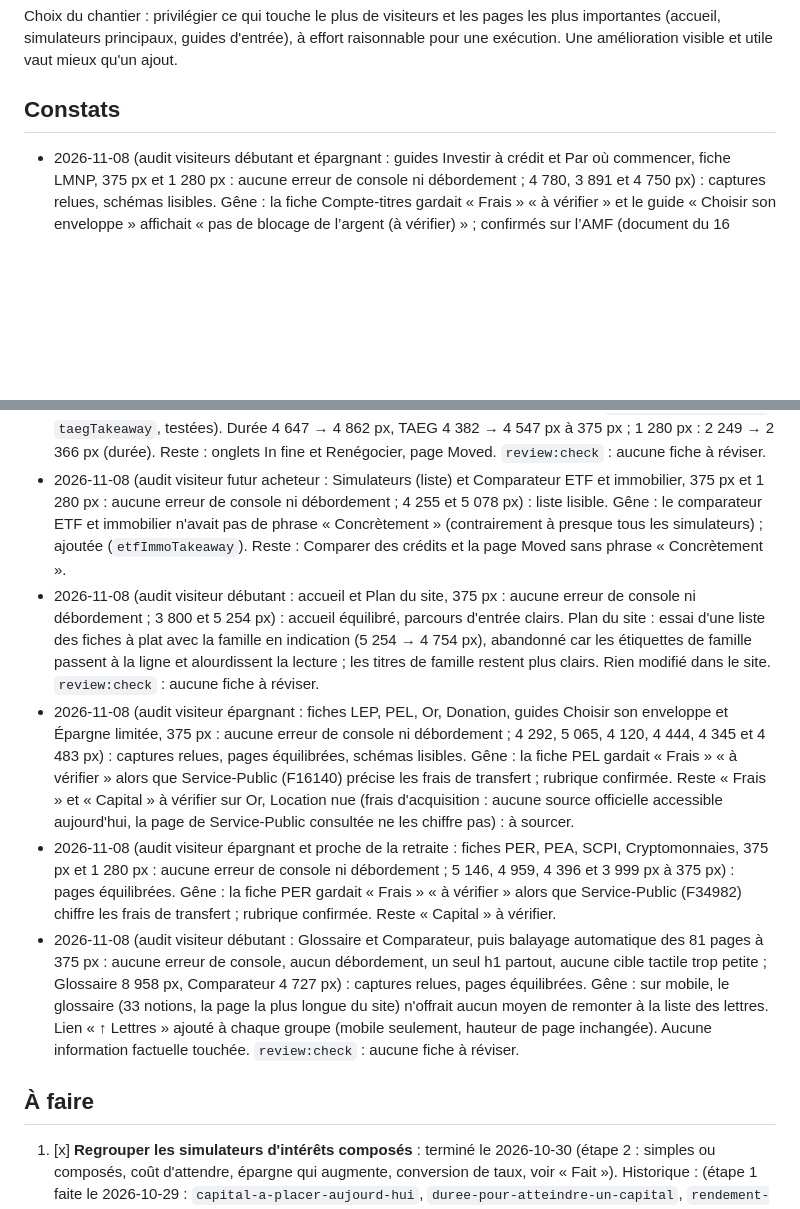
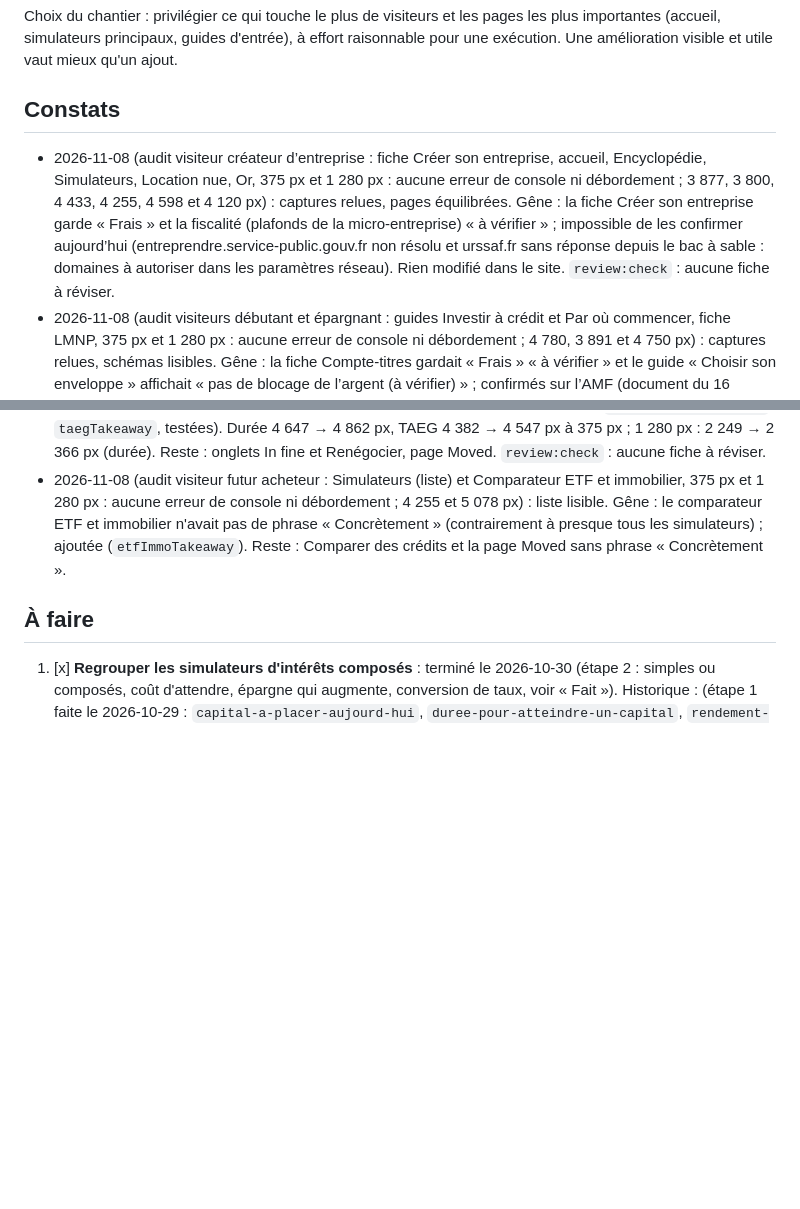
Before and after one commit to Mael74300/patrimoine-os, a Markdown page: ROADMAP.md, 2 parts joined by grey strips. Rendered like a GitHub page; blank space fills up the shorter version.

Commit message:
Feuille de route : audit du 2026-11-08 (fiche Créer son entreprise, sources inaccessibles) (#319)
Claude-Session: https://claude.ai/code/session_01XKYtdaayUurYbvLmhNqb4d

Co-authored-by: Claude <noreply@anthropic.com>

```diff
--- a/ROADMAP.md
+++ b/ROADMAP.md
@@ -54,6 +54,7 @@ Choix du chantier : privilégier ce qui touche le plus de visiteurs et les pages
 
 ## Constats
 
+- 2026-11-08 (audit visiteur créateur d’entreprise : fiche Créer son entreprise, accueil, Encyclopédie, Simulateurs, Location nue, Or, 375 px et 1 280 px : aucune erreur de console ni débordement ; 3 877, 3 800, 4 433, 4 255, 4 598 et 4 120 px) : captures relues, pages équilibrées. Gêne : la fiche Créer son entreprise garde « Frais » et la fiscalité (plafonds de la micro-entreprise) « à vérifier » ; impossible de les confirmer aujourd’hui (entreprendre.service-public.gouv.fr non résolu et urssaf.fr sans réponse depuis le bac à sable : domaines à autoriser dans les paramètres réseau). Rien modifié dans le site. `review:check` : aucune fiche à réviser.
 - 2026-11-08 (audit visiteurs débutant et épargnant : guides Investir à crédit et Par où commencer, fiche LMNP, 375 px et 1 280 px : aucune erreur de console ni débordement ; 4 780, 3 891 et 4 750 px) : captures relues, schémas lisibles. Gêne : la fiche Compte-titres gardait « Frais » « à vérifier » et le guide « Choisir son enveloppe » affichait « pas de blocage de l’argent (à vérifier) » ; confirmés sur l’AMF (document du 16 décembre 2025, consulté le 2026-11-08) : frais variables (tenue de compte, courtage, droits de garde, transfert, clôture), aucune limite de retrait. Reste : « Capital » sur Or, Location nue, Financement participatif ; « Frais » sur Formation et compétences, Location nue.
 - 2026-11-08 (audit visiteurs débutant et futur acheteur : guides PTZ et Rentabilité locative, fiche Capital humain, simulateur Investir d’un coup ou progressivement, 375 px et 1 280 px : aucune erreur de console ni débordement ; 5 306, 3 701, 3 832 et 3 719 px) : captures relues, pages équilibrées. Gêne : le guide PTZ, long texte, n’avait aucun schéma de son remboursement (une ou deux périodes, différé) ; schéma qualitatif ajouté (Service-Public F10871, consulté le 2026-11-08) : 5 306 → 5 680 px à 375 px, 3 518 → 3 908 px à 1 280 px. Reste : « Frais » à préciser sur Formation et compétences, « Capital » sur Or, Location nue, Financement participatif.
 - 2026-11-08 (audit visiteur débutant arrivé par la recherche, 375 px et 1 280 px : aucune erreur de console ni débordement ; pages Recherche 1 455 px, Guides 4 316 px, Entrepreneuriat 4 173 px, 404 1 689 px, Comparateur 4 727 px) : pages équilibrées. Gêne : la recherche ne trouvait pas « cpf » (pourtant dans la fiche Formation et compétences), « tmi », « crowdfunding », « csg », car elle n’indexait que le résumé, la définition et le fonctionnement des fiches, et ignorait le glossaire. Corrigé : tous les textes des fiches sont indexés, le glossaire devient un type de résultat (lien vers l’ancre, défilement automatique), alias « tmi » et « crowdfunding » ; aucune information factuelle touchée. Reste : « pee », « perco », « sci », « pinel », « viager » n’ont aucune page (pas de besoin constaté suffisant pour créer une fiche).
@@ -63,10 +64,6 @@ Choix du chantier : privilégier ce qui touche le plus de visiteurs et les pages
 - 2026-11-08 (audit visiteurs futur acheteur et débutant : Rembourser ou investir, Objectif d’épargne, Méthode et sources, Entrepreneuriat, puis Crédit in fine et Renégocier, 375 px et 1 280 px : aucune erreur de console ni débordement ; 4 470, 4 683, 3 407 et 4 173 px) : captures relues, pages équilibrées. Gêne : les onglets In fine et Renégocier de « Comparer des crédits » étaient les derniers sans phrase « Concrètement » ; ajoutées (`inFineTakeaway`, `renegoTakeaway`, testées). In fine 4 189 → 4 427 px, Renégocier 3 994 → 4 156 px à 375 px. Tous les simulateurs ont désormais leur phrase. `review:check` : aucune fiche à réviser.
 - 2026-11-08 (audit visiteur futur acheteur : Comparer des crédits, Renégocier, In fine, TAEG, 375 px : aucune erreur de console ni débordement ; 4 647, 3 994, 4 189 et 4 382 px) : captures relues, onglets lisibles. Gêne : les onglets Durée et TAEG n'avaient pas de phrase « Concrètement » ; ajoutées (`loanDurationTakeaway`, `taegTakeaway`, testées). Durée 4 647 → 4 862 px, TAEG 4 382 → 4 547 px à 375 px ; 1 280 px : 2 249 → 2 366 px (durée). Reste : onglets In fine et Renégocier, page Moved. `review:check` : aucune fiche à réviser.
 - 2026-11-08 (audit visiteur futur acheteur : Simulateurs (liste) et Comparateur ETF et immobilier, 375 px et 1 280 px : aucune erreur de console ni débordement ; 4 255 et 5 078 px) : liste lisible. Gêne : le comparateur ETF et immobilier n'avait pas de phrase « Concrètement » (contrairement à presque tous les simulateurs) ; ajoutée (`etfImmoTakeaway`). Reste : Comparer des crédits et la page Moved sans phrase « Concrètement ».
-- 2026-11-08 (audit visiteur débutant : accueil et Plan du site, 375 px : aucune erreur de console ni débordement ; 3 800 et 5 254 px) : accueil équilibré, parcours d'entrée clairs. Plan du site : essai d'une liste des fiches à plat avec la famille en indication (5 254 → 4 754 px), abandonné car les étiquettes de famille passent à la ligne et alourdissent la lecture ; les titres de famille restent plus clairs. Rien modifié dans le site. `review:check` : aucune fiche à réviser.
-- 2026-11-08 (audit visiteur épargnant : fiches LEP, PEL, Or, Donation, guides Choisir son enveloppe et Épargne limitée, 375 px : aucune erreur de console ni débordement ; 4 292, 5 065, 4 120, 4 444, 4 345 et 4 483 px) : captures relues, pages équilibrées, schémas lisibles. Gêne : la fiche PEL gardait « Frais » « à vérifier » alors que Service-Public (F16140) précise les frais de transfert ; rubrique confirmée. Reste « Frais » et « Capital » à vérifier sur Or, Location nue (frais d'acquisition : aucune source officielle accessible aujourd'hui, la page de Service-Public consultée ne les chiffre pas) : à sourcer.
-- 2026-11-08 (audit visiteur épargnant et proche de la retraite : fiches PER, PEA, SCPI, Cryptomonnaies, 375 px et 1 280 px : aucune erreur de console ni débordement ; 5 146, 4 959, 4 396 et 3 999 px à 375 px) : pages équilibrées. Gêne : la fiche PER gardait « Frais » « à vérifier » alors que Service-Public (F34982) chiffre les frais de transfert ; rubrique confirmée. Reste « Capital » à vérifier.
-- 2026-11-08 (audit visiteur débutant : Glossaire et Comparateur, puis balayage automatique des 81 pages à 375 px : aucune erreur de console, aucun débordement, un seul h1 partout, aucune cible tactile trop petite ; Glossaire 8 958 px, Comparateur 4 727 px) : captures relues, pages équilibrées. Gêne : sur mobile, le glossaire (33 notions, la page la plus longue du site) n'offrait aucun moyen de remonter à la liste des lettres. Lien « ↑ Lettres » ajouté à chaque groupe (mobile seulement, hauteur de page inchangée). Aucune information factuelle touchée. `review:check` : aucune fiche à réviser.
 
 ## À faire
 
```
